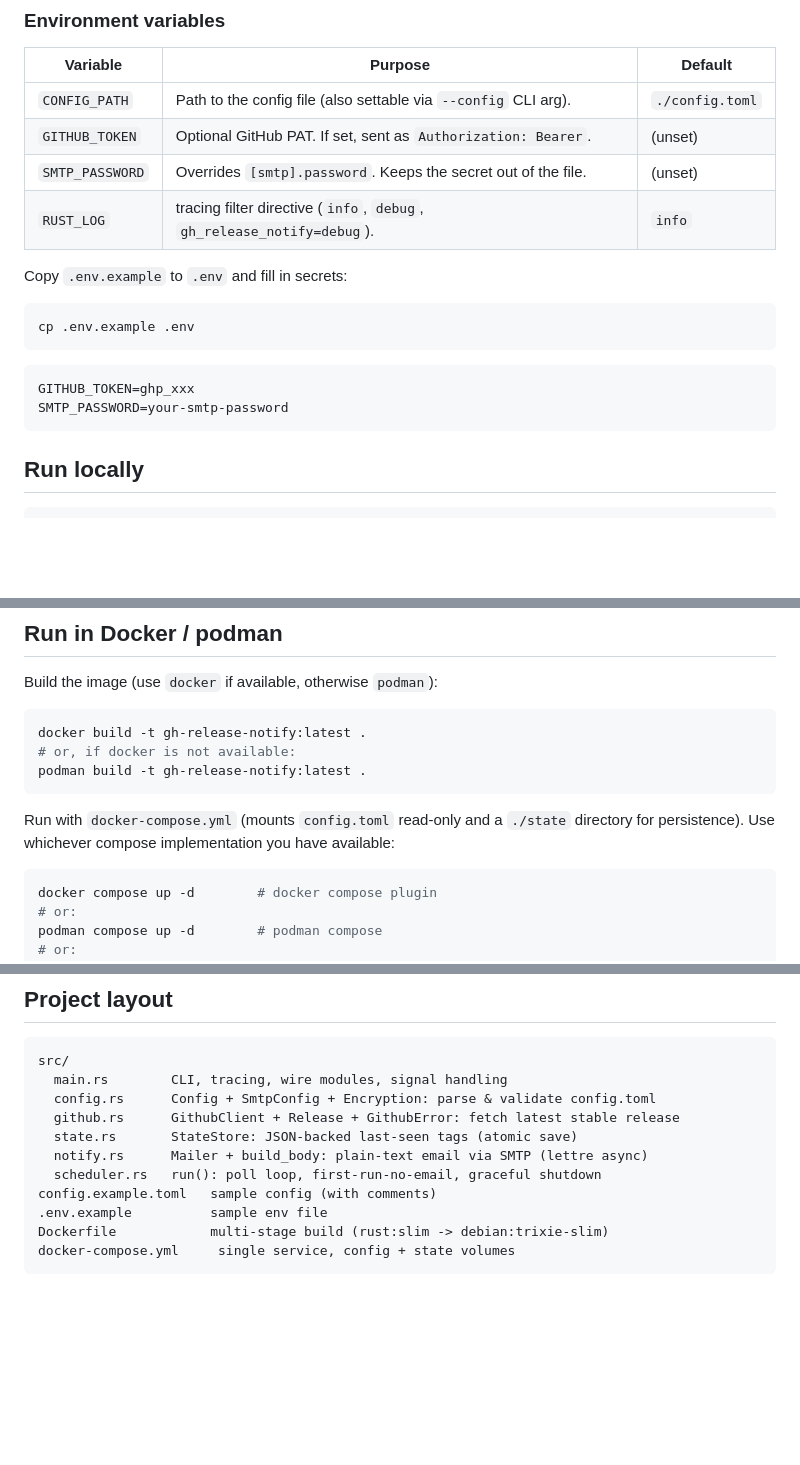
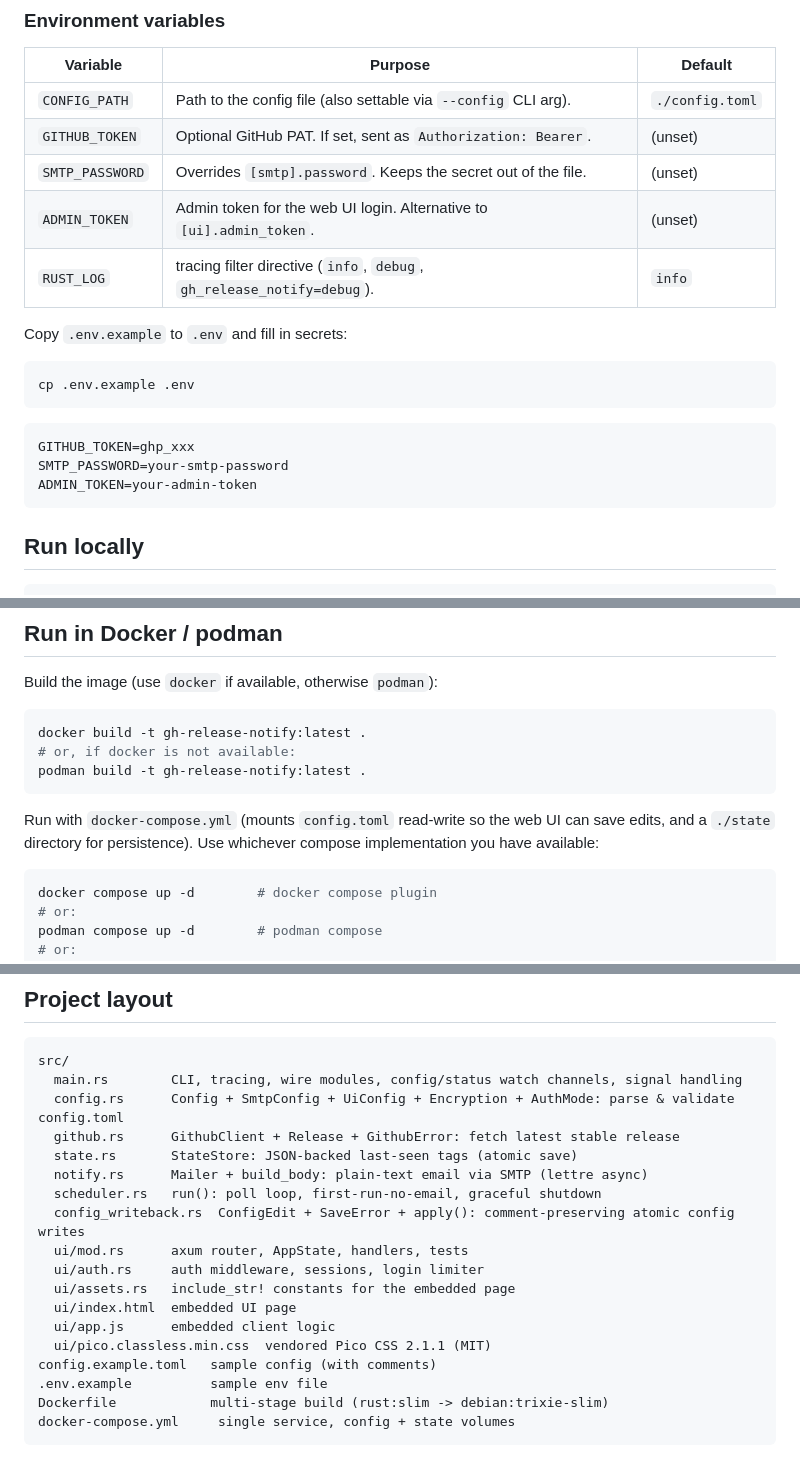
Before and after one commit to c4mbr0nn3/gh-release-notify, a Markdown page: README.md, 3 parts joined by grey strips. GitHub-like rendering; blank space fills up the shorter version.

````diff
--- a/README.md
+++ b/README.md
@@ -47,6 +47,7 @@ password = "changeme"                # prefer SMTP_PASSWORD env var instead
 | `CONFIG_PATH`   | Path to the config file (also settable via `--config` CLI arg).  | `./config.toml`|
 | `GITHUB_TOKEN`  | Optional GitHub PAT. If set, sent as `Authorization: Bearer`.   | (unset)        |
 | `SMTP_PASSWORD` | Overrides `[smtp].password`. Keeps the secret out of the file.  | (unset)        |
+| `ADMIN_TOKEN`   | Admin token for the web UI login. Alternative to `[ui].admin_token`. | (unset)        |
 | `RUST_LOG`      | tracing filter directive (`info`, `debug`, `gh_release_notify=debug`). | `info`    |
 
 Copy `.env.example` to `.env` and fill in secrets:
@@ -58,6 +59,7 @@ cp .env.example .env
 ```
 GITHUB_TOKEN=ghp_xxx
 SMTP_PASSWORD=your-smtp-password
+ADMIN_TOKEN=your-admin-token
 ```
 
 ## Run locally
@@ -78,7 +80,7 @@ docker build -t gh-release-notify:latest .
 podman build -t gh-release-notify:latest .
 ```
 
-Run with `docker-compose.yml` (mounts `config.toml` read-only and a `./state` directory for persistence). Use whichever compose implementation you have available:
+Run with `docker-compose.yml` (mounts `config.toml` read-write so the web UI can save edits, and a `./state` directory for persistence). Use whichever compose implementation you have available:
 
 ```bash
 docker compose up -d        # docker compose plugin
@@ -134,12 +177,19 @@ Set `RUST_LOG=debug` for more detail.
 
 ```
 src/
-  main.rs        CLI, tracing, wire modules, signal handling
-  config.rs      Config + SmtpConfig + Encryption: parse & validate config.toml
+  main.rs        CLI, tracing, wire modules, config/status watch channels, signal handling
+  config.rs      Config + SmtpConfig + UiConfig + Encryption + AuthMode: parse & validate config.toml
   github.rs      GithubClient + Release + GithubError: fetch latest stable release
   state.rs       StateStore: JSON-backed last-seen tags (atomic save)
   notify.rs      Mailer + build_body: plain-text email via SMTP (lettre async)
   scheduler.rs   run(): poll loop, first-run-no-email, graceful shutdown
+  config_writeback.rs  ConfigEdit + SaveError + apply(): comment-preserving atomic config writes
+  ui/mod.rs      axum router, AppState, handlers, tests
+  ui/auth.rs     auth middleware, sessions, login limiter
+  ui/assets.rs   include_str! constants for the embedded page
+  ui/index.html  embedded UI page
+  ui/app.js      embedded client logic
+  ui/pico.classless.min.css  vendored Pico CSS 2.1.1 (MIT)
 config.example.toml   sample config (with comments)
 .env.example          sample env file
 Dockerfile            multi-stage build (rust:slim -> debian:trixie-slim)
````
Also changed, not shown: other parts of README.md (+46 -0 lines).
